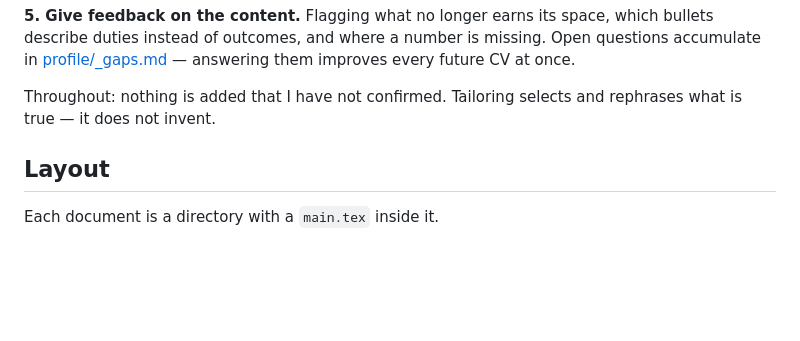
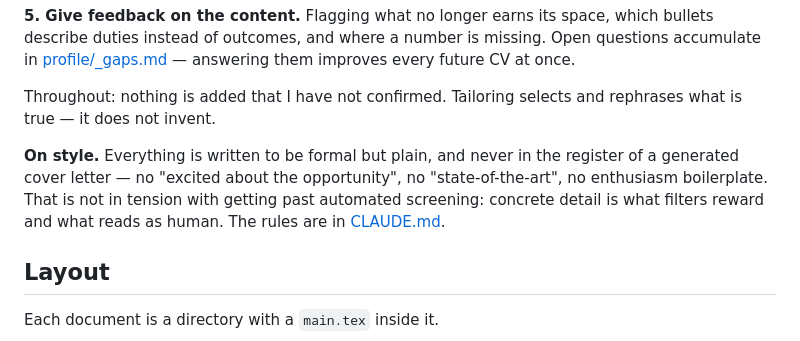
Before and after one commit to amo-grau/auto-cv, a Markdown page: README.md, the part around the change. Drawn GitHub-style; blank space fills up the shorter version.

```diff
--- a/README.md
+++ b/README.md
@@ -51,6 +51,12 @@ improves every future CV at once.
 
 Throughout: nothing is added that I have not confirmed. Tailoring selects and
 rephrases what is true — it does not invent.
+
+**On style.** Everything is written to be formal but plain, and never in the
+register of a generated cover letter — no "excited about the opportunity", no
+"state-of-the-art", no enthusiasm boilerplate. That is not in tension with getting
+past automated screening: concrete detail is what filters reward and what reads as
+human. The rules are in [CLAUDE.md](CLAUDE.md#voice).
 
 ## Layout
 
```
Also changed, not shown: CLAUDE.md (+53 -0 lines), 1 other file.
